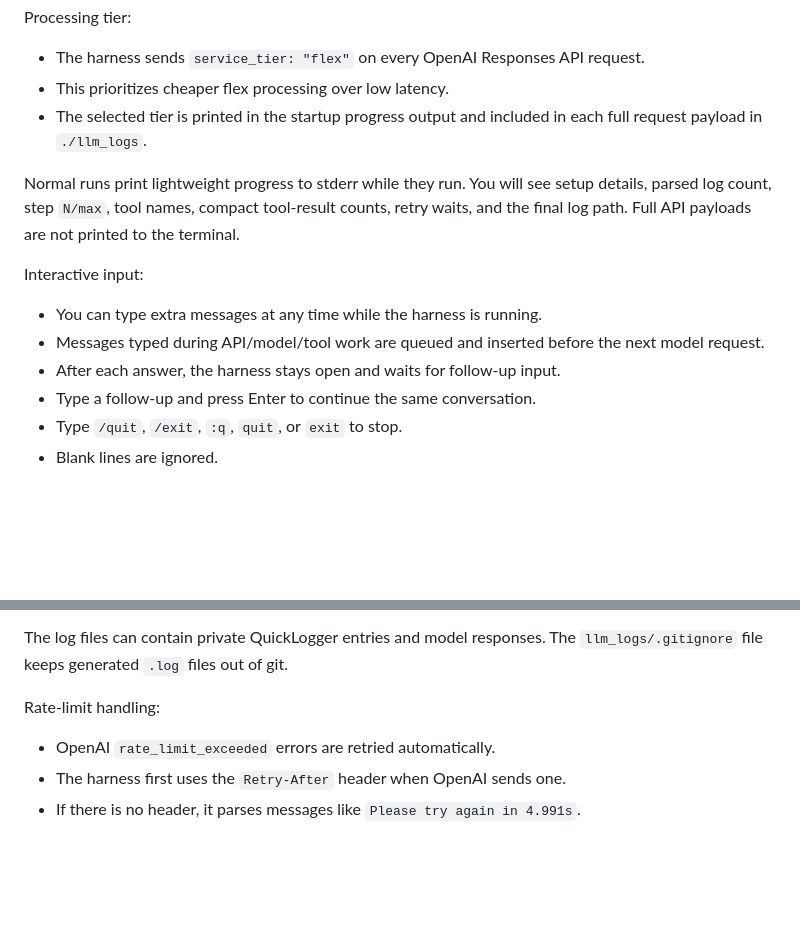
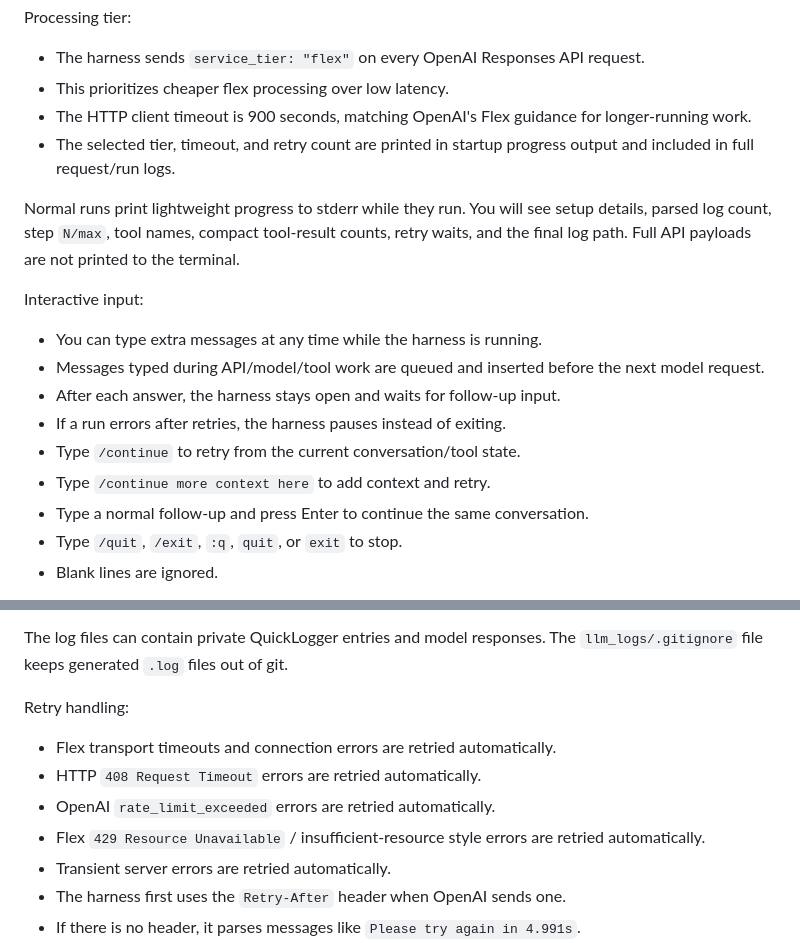
Before and after one commit to selareid/quicklogger, a Markdown page: docs/llm-log-harness.md, 2 parts joined by grey strips. GitHub-like rendering; blank space fills up the shorter version.

Commit message:
Document flex retry and continue behavior

```diff
--- a/docs/llm-log-harness.md
+++ b/docs/llm-log-harness.md
@@ -18,7 +18,8 @@ Processing tier:
 
 - The harness sends `service_tier: "flex"` on every OpenAI Responses API request.
 - This prioritizes cheaper flex processing over low latency.
-- The selected tier is printed in the startup progress output and included in each full request payload in `./llm_logs`.
+- The HTTP client timeout is 900 seconds, matching OpenAI's Flex guidance for longer-running work.
+- The selected tier, timeout, and retry count are printed in startup progress output and included in full request/run logs.
 
 Normal runs print lightweight progress to stderr while they run. You will see setup details, parsed log count, step `N/max`, tool names, compact tool-result counts, retry waits, and the final log path. Full API payloads are not printed to the terminal.
 
@@ -27,7 +28,10 @@ Interactive input:
 - You can type extra messages at any time while the harness is running.
 - Messages typed during API/model/tool work are queued and inserted before the next model request.
 - After each answer, the harness stays open and waits for follow-up input.
-- Type a follow-up and press Enter to continue the same conversation.
+- If a run errors after retries, the harness pauses instead of exiting.
+- Type `/continue` to retry from the current conversation/tool state.
+- Type `/continue more context here` to add context and retry.
+- Type a normal follow-up and press Enter to continue the same conversation.
 - Type `/quit`, `/exit`, `:q`, `quit`, or `exit` to stop.
 - Blank lines are ignored.
 
@@ -39,9 +43,13 @@ Every run writes a full debug log under `./llm_logs`, even without `--verbose`.
 
 The log files can contain private QuickLogger entries and model responses. The `llm_logs/.gitignore` file keeps generated `.log` files out of git.
 
-Rate-limit handling:
+Retry handling:
 
+- Flex transport timeouts and connection errors are retried automatically.
+- HTTP `408 Request Timeout` errors are retried automatically.
 - OpenAI `rate_limit_exceeded` errors are retried automatically.
+- Flex `429 Resource Unavailable` / insufficient-resource style errors are retried automatically.
+- Transient server errors are retried automatically.
 - The harness first uses the `Retry-After` header when OpenAI sends one.
 - If there is no header, it parses messages like `Please try again in 4.991s`.
 - If neither is available, it uses exponential backoff, capped at 60 seconds.
```
